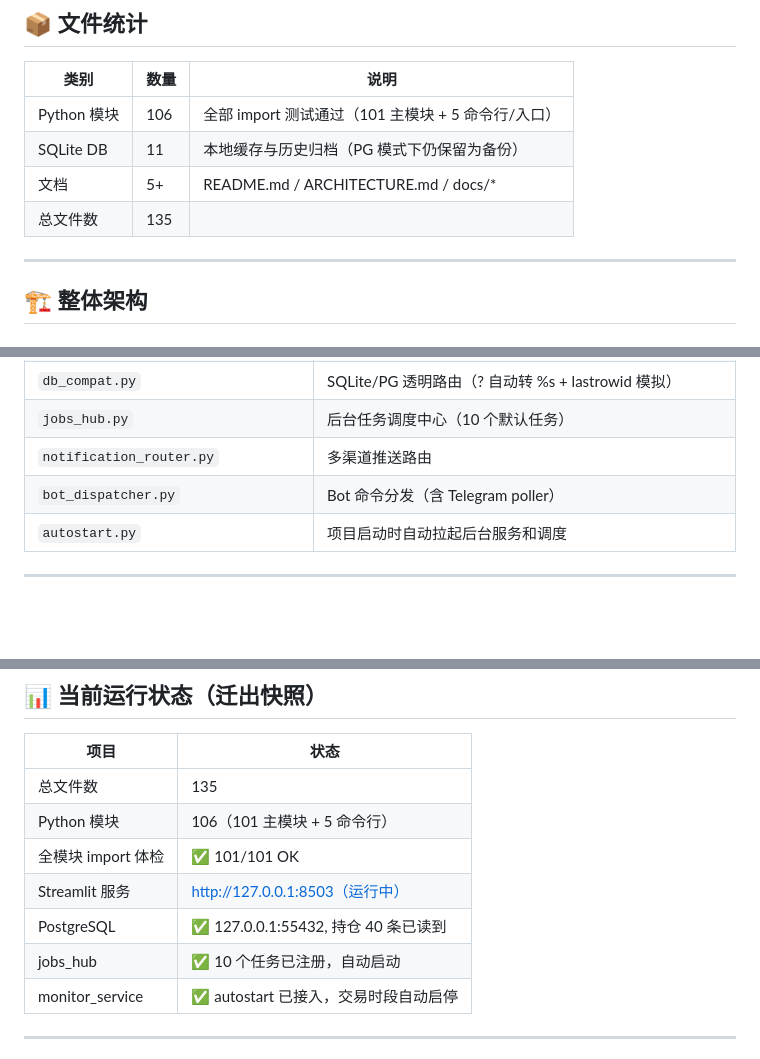
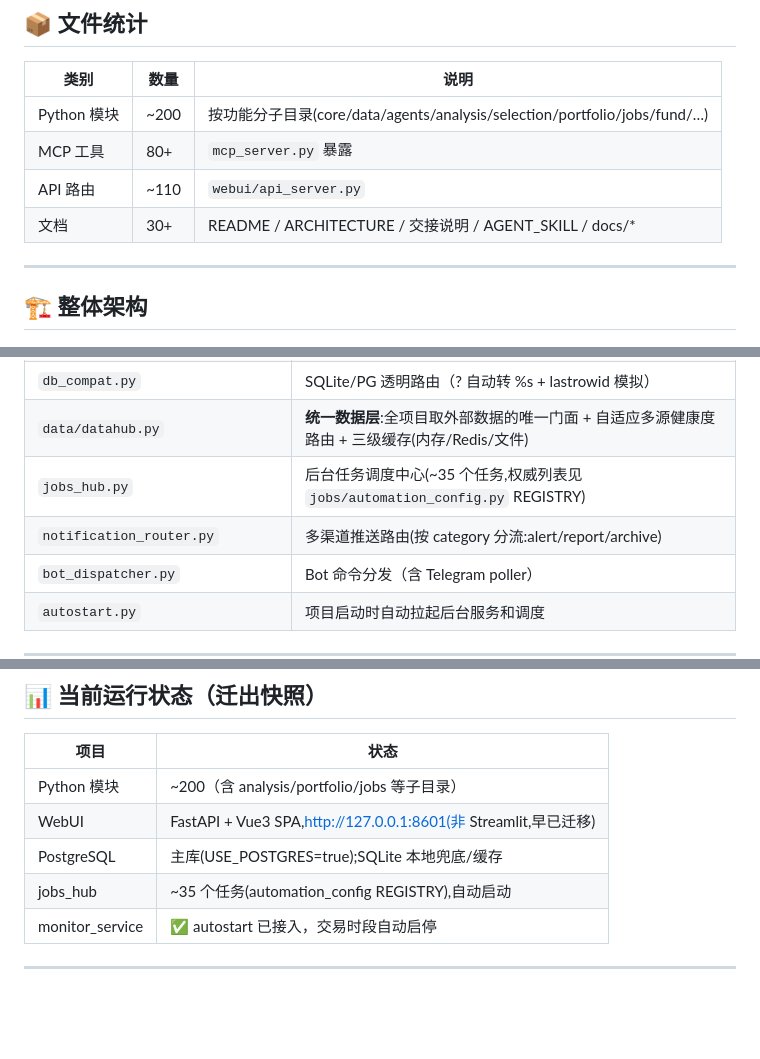
Before and after one commit to Cylunex/shadow-foliant, a Markdown page: ARCHITECTURE.md, 3 parts joined by grey strips. GitHub-like rendering; blank space fills up the shorter version.

```diff
--- a/ARCHITECTURE.md
+++ b/ARCHITECTURE.md
@@ -11,10 +11,10 @@
 
 | 类别 | 数量 | 说明 |
 |---|---|---|
-| Python 模块 | 106 | 全部 import 测试通过（101 主模块 + 5 命令行/入口） |
-| SQLite DB | 11 | 本地缓存与历史归档（PG 模式下仍保留为备份） |
-| 文档 | 5+ | README.md / ARCHITECTURE.md / docs/* |
-| 总文件数 | 135 | |
+| Python 模块 | ~200 | 按功能分子目录(core/data/agents/analysis/selection/portfolio/jobs/fund/…) |
+| MCP 工具 | 80+ | `mcp_server.py` 暴露 |
+| API 路由 | ~110 | `webui/api_server.py` |
+| 文档 | 30+ | README / ARCHITECTURE / 交接说明 / AGENT_SKILL / docs/* |
 
 ---
 
@@ -102,8 +117,9 @@
 | `agent_tool_groups.py` | 6 类业务域数据采集器（base/kline/fund/fund_amentals/sentiment/risk） |
 | `portfolio_insights.py` | 持仓估值/变动时间线/持有时长/交易频次 4 大报表 + AI 诊断 |
 | `db_compat.py` | SQLite/PG 透明路由（? 自动转 %s + lastrowid 模拟） |
-| `jobs_hub.py` | 后台任务调度中心（10 个默认任务） |
-| `notification_router.py` | 多渠道推送路由 |
+| `data/datahub.py` | **统一数据层**:全项目取外部数据的唯一门面 + 自适应多源健康度路由 + 三级缓存(内存/Redis/文件) |
+| `jobs_hub.py` | 后台任务调度中心(~35 个任务,权威列表见 `jobs/automation_config.py` REGISTRY) |
+| `notification_router.py` | 多渠道推送路由(按 category 分流:alert/report/archive) |
 | `bot_dispatcher.py` | Bot 命令分发（含 Telegram poller） |
 | `autostart.py` | 项目启动时自动拉起后台服务和调度 |
 
@@ -596,12 +611,10 @@ shadow-foliant/
 
 | 项目 | 状态 |
 |---|---|
-| 总文件数 | 135 |
-| Python 模块 | 106（101 主模块 + 5 命令行） |
-| 全模块 import 体检 | ✅ 101/101 OK |
-| Streamlit 服务 | http://127.0.0.1:8503（运行中） |
-| PostgreSQL | ✅ 127.0.0.1:55432, 持仓 40 条已读到 |
-| jobs_hub | ✅ 10 个任务已注册，自动启动 |
+| Python 模块 | ~200（含 analysis/portfolio/jobs 等子目录） |
+| WebUI | FastAPI + Vue3 SPA,http://127.0.0.1:8601(非 Streamlit,早已迁移) |
+| PostgreSQL | 主库(USE_POSTGRES=true);SQLite 本地兜底/缓存 |
+| jobs_hub | ~35 个任务(automation_config REGISTRY),自动启动 |
 | monitor_service | ✅ autostart 已接入，交易时段自动启停 |
 
 ---
```
Also changed, not shown: other parts of ARCHITECTURE.md (+37 -23 lines), AGENT_SKILL.md (+23 -1 lines), 目录结构.md (+2 -2 lines).
